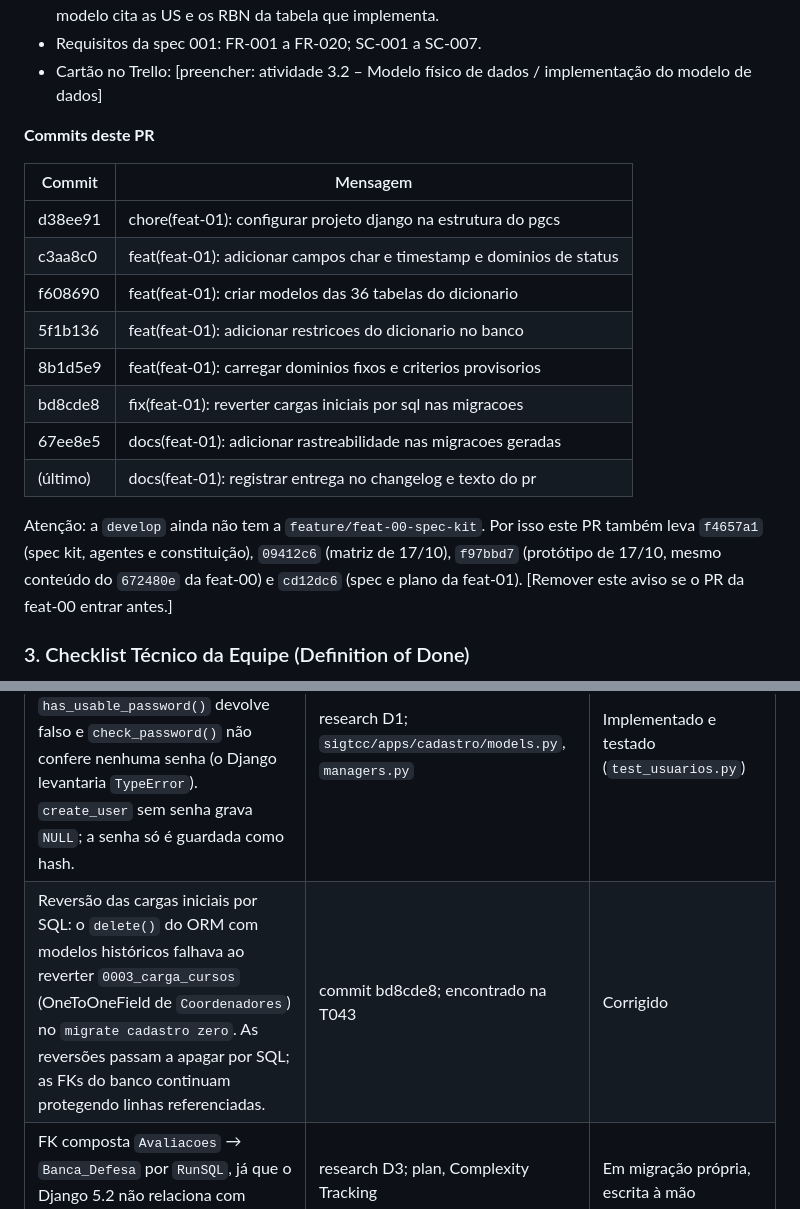
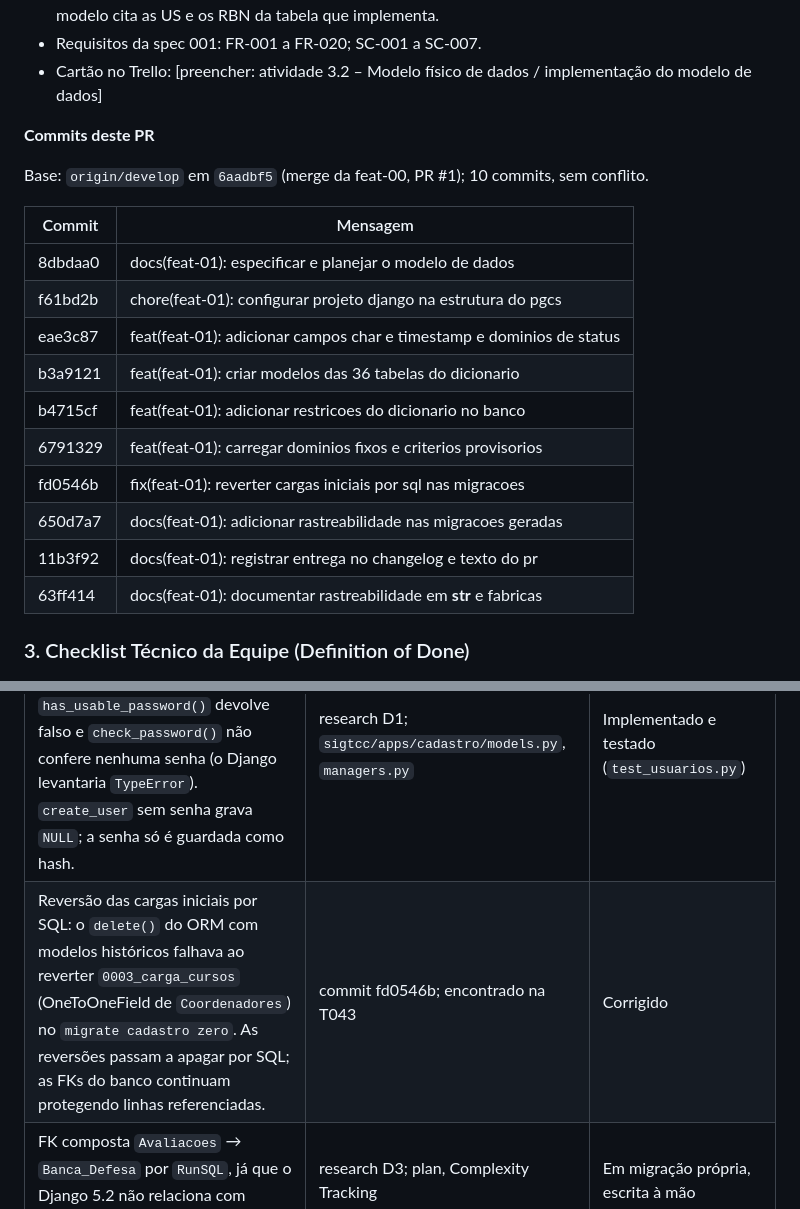
Before and after one commit to celiobenj/SIGTCC, a Markdown page: specs/001-modelo-dados/pr-feat-01.md, 2 parts joined by grey strips. Drawn GitHub-style.

Commit message:
docs(feat-01): atualizar commits do texto do pr
Remove o aviso sobre a feat-00, ja integrada na develop (6aadbf5), e
lista os 10 commits da branch apos o rebase, com o hash corrigido do
commit de reversao das cargas.

Co-Authored-By: Claude Opus 5.5 <noreply@anthropic.com>

```diff
--- a/specs/001-modelo-dados/pr-feat-01.md
+++ b/specs/001-modelo-dados/pr-feat-01.md
@@ -25,18 +25,20 @@ Cria o projeto Django do SIGTCC na estrutura do PGCS 2.3 e implementa no Postgre
 
 **Commits deste PR**
 
+Base: `origin/develop` em `6aadbf5` (merge da feat-00, PR #1); 10 commits, sem conflito.
+
 | Commit | Mensagem |
 |---|---|
-| d38ee91 | chore(feat-01): configurar projeto django na estrutura do pgcs |
-| c3aa8c0 | feat(feat-01): adicionar campos char e timestamp e dominios de status |
-| f608690 | feat(feat-01): criar modelos das 36 tabelas do dicionario |
-| 5f1b136 | feat(feat-01): adicionar restricoes do dicionario no banco |
-| 8b1d5e9 | feat(feat-01): carregar dominios fixos e criterios provisorios |
-| bd8cde8 | fix(feat-01): reverter cargas iniciais por sql nas migracoes |
-| 67ee8e5 | docs(feat-01): adicionar rastreabilidade nas migracoes geradas |
-| (último) | docs(feat-01): registrar entrega no changelog e texto do pr |
-
-Atenção: a `develop` ainda não tem a `feature/feat-00-spec-kit`. Por isso este PR também leva `f4657a1` (spec kit, agentes e constituição), `09412c6` (matriz de 17/10), `f97bbd7` (protótipo de 17/10, mesmo conteúdo do `672480e` da feat-00) e `cd12dc6` (spec e plano da feat-01). [Remover este aviso se o PR da feat-00 entrar antes.]
+| 8dbdaa0 | docs(feat-01): especificar e planejar o modelo de dados |
+| f61bd2b | chore(feat-01): configurar projeto django na estrutura do pgcs |
+| eae3c87 | feat(feat-01): adicionar campos char e timestamp e dominios de status |
+| b3a9121 | feat(feat-01): criar modelos das 36 tabelas do dicionario |
+| b4715cf | feat(feat-01): adicionar restricoes do dicionario no banco |
+| 6791329 | feat(feat-01): carregar dominios fixos e criterios provisorios |
+| fd0546b | fix(feat-01): reverter cargas iniciais por sql nas migracoes |
+| 650d7a7 | docs(feat-01): adicionar rastreabilidade nas migracoes geradas |
+| 11b3f92 | docs(feat-01): registrar entrega no changelog e texto do pr |
+| 63ff414 | docs(feat-01): documentar rastreabilidade em __str__ e fabricas |
 
 ### 3. Checklist Técnico da Equipe (Definition of Done)
 
@@ -86,7 +88,7 @@ Suíte completa: `python manage.py test sigtcc.apps.cadastro sigtcc.apps.defesa
 | Identidade `GENERATED BY DEFAULT AS IDENTITY` em vez de `ALWAYS` (o dicionário pede `ALWAYS`). `ALWAYS` recusa qualquer valor informado e quebra fixtures, `loaddata` e partes do framework. Nenhum código informa identificador. | research D4; spec FR-003 e Clarifications; plan, Complexity Tracking | Aceito por Julia Cohen; **falta consultar Maria Luiza e registrar no dicionário** |
 | Ordem física das colunas: o Django põe as FKs no fim, e em 21 das 36 tabelas a ordem difere do dicionário. Nomes, tipos, tamanhos, nulidade e chaves conferem; o teste compara por nome. | research R14 | Decidido em 2026-10-19 (T023); informar Maria Luiza |
 | Senha nula tratada em `Usuarios`: a conta 'Aguardando Ativação' tem `usu_senha` nula. `has_usable_password()` devolve falso e `check_password()` não confere nenhuma senha (o Django levantaria `TypeError`). `create_user` sem senha grava `NULL`; a senha só é guardada como hash. | research D1; `sigtcc/apps/cadastro/models.py`, `managers.py` | Implementado e testado (`test_usuarios.py`) |
-| Reversão das cargas iniciais por SQL: o `delete()` do ORM com modelos históricos falhava ao reverter `0003_carga_cursos` (OneToOneField de `Coordenadores`) no `migrate cadastro zero`. As reversões passam a apagar por SQL; as FKs do banco continuam protegendo linhas referenciadas. | commit bd8cde8; encontrado na T043 | Corrigido |
+| Reversão das cargas iniciais por SQL: o `delete()` do ORM com modelos históricos falhava ao reverter `0003_carga_cursos` (OneToOneField de `Coordenadores`) no `migrate cadastro zero`. As reversões passam a apagar por SQL; as FKs do banco continuam protegendo linhas referenciadas. | commit fd0546b; encontrado na T043 | Corrigido |
 | FK composta `Avaliacoes` → `Banca_Defesa` por `RunSQL`, já que o Django 5.2 não relaciona com modelo de PK composta | research D3; plan, Complexity Tracking | Em migração própria, escrita à mão |
 | `TimestampField` próprio com `USE_TZ = False` (o `DateTimeField` geraria `timestamptz`) | research R1 (achado B1) | Aprovado |
 | `Usuarios` sem colunas extras (sem `last_login`, `is_staff`, `is_superuser`), sem Admin e sem `createsuperuser` | research D1 | Aprovado; contas iniciais por comando de gestão na US-03 |
```
